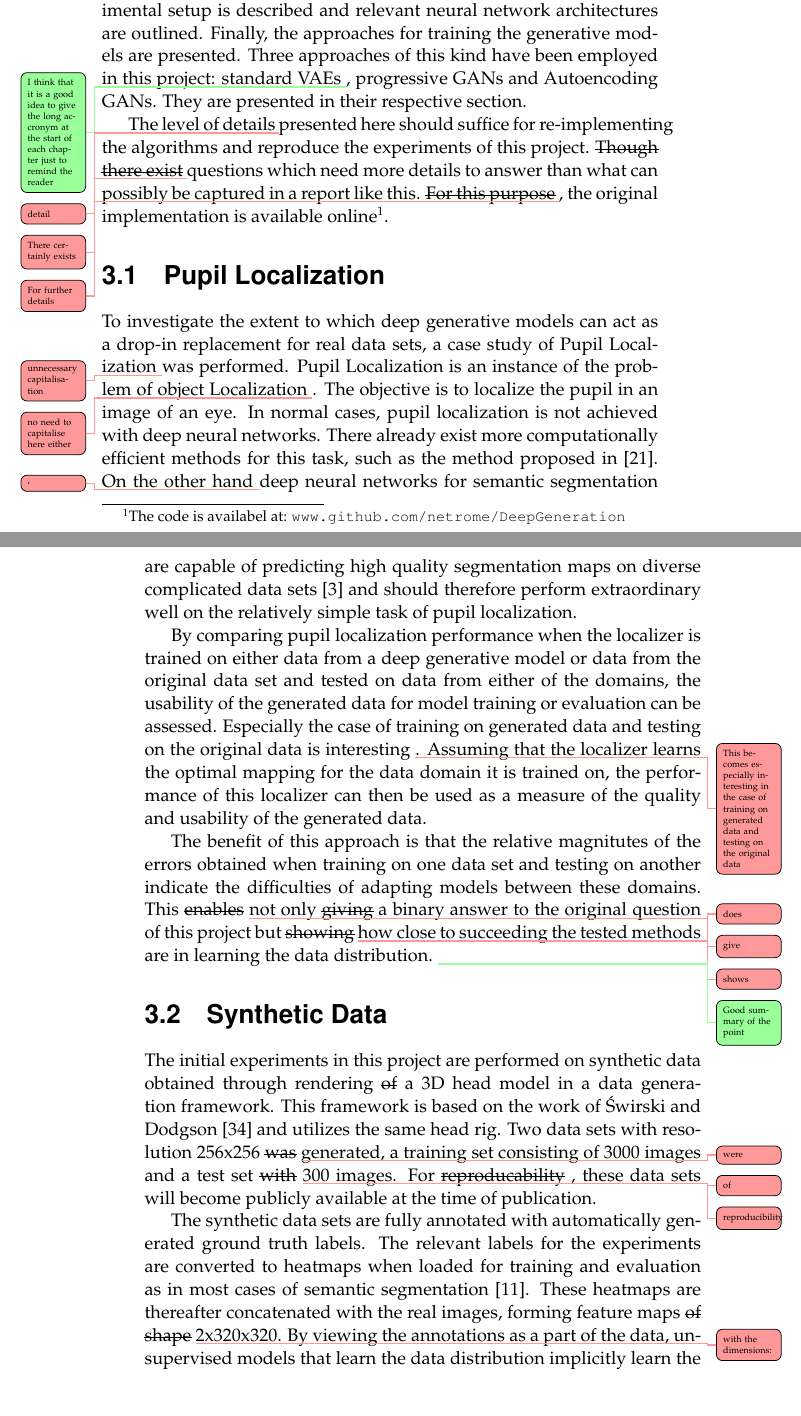
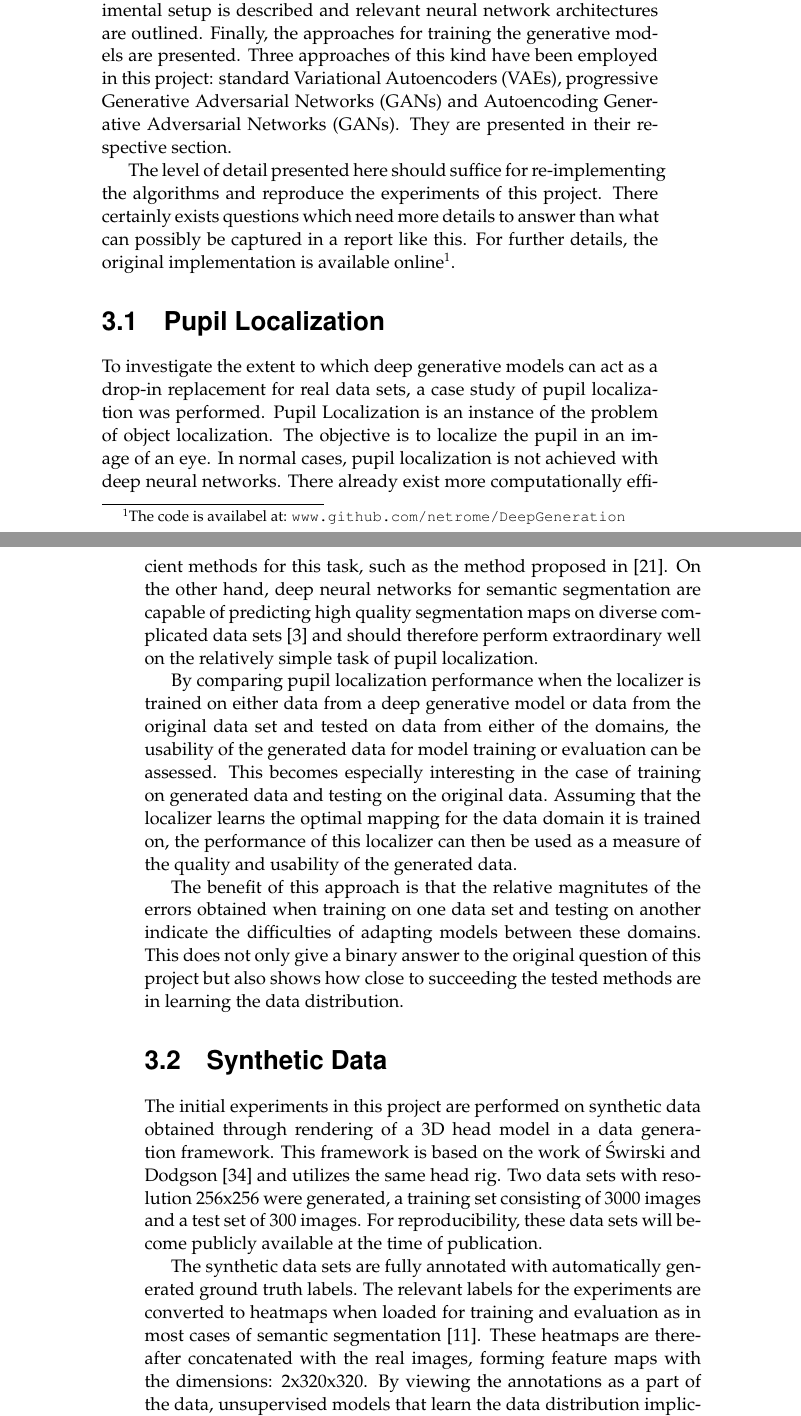
Before and after one commit to netrome/GAN-Thesis-Documents, a LaTeX thesis (report/main.tex, which reads report/chapters/method.tex): two parts of pages 24 and 25 of 45, joined at a grey line, cut so that both start at the same text, the shorter picture padded with empty space. Compiled offline with pdfLaTeX.

Commit message:
Incorporated some of the feedback

```diff
--- a/report/chapters/method.tex
+++ b/report/chapters/method.tex
@@ -1,21 +1,21 @@
 %Here is the method used to examine the question
-In this chapter, the methods employed to answer the proposed question are presented. This chapter begins by establishing the task, data sets and data processing utilized in this project. Thereafter, the experimental setup is described and relevant neural network architectures are outlined. Finally, the approaches for training the generative models are presented. Three approaches of this kind have been employed in this project: standard \acrshort{vaes} \todocomment{I think that it is a good idea to give the long accronym at the start of each chapter just to remind the reader} , progressive \acrshort{gans} and Autoencoding \acrshort{gans}. They are presented in their respective section.
+In this chapter, the methods employed to answer the proposed question are presented. This chapter begins by establishing the task, data sets and data processing utilized in this project. Thereafter, the experimental setup is described and relevant neural network architectures are outlined. Finally, the approaches for training the generative models are presented. Three approaches of this kind have been employed in this project: standard \acrfull{vaes}, progressive \acrfull{gans} and Autoencoding \acrfull{gans}. They are presented in their respective section.
 
-The level of details \todoproofread{detail} presented here should suffice for re-implementing the algorithms and reproduce the experiments of this project. \st{Though there exist} \todoproofread{There certainly exists} questions which need more details to answer than what can possibly be captured in a report like this. \st{For this purpose} \todoproofread{For further details}, the original implementation is available online\footnote{The code is availabel at: \url{www.github.com/netrome/DeepGeneration}}.
+The level of detail presented here should suffice for re-implementing the algorithms and reproduce the experiments of this project. There certainly exists questions which need more details to answer than what can possibly be captured in a report like this. For further details, the original implementation is available online\footnote{The code is availabel at: \url{www.github.com/netrome/DeepGeneration}}.
 
 \section{Pupil Localization}
-To investigate the extent to which deep generative models can act as a drop-in replacement for real data sets, a case study of Pupil Localization \todoproofread{unnecessary capitalisation} was performed. Pupil Localization is an instance of the problem of object Localization \todoproofread{no need to capitalise here either}. The objective is to localize the pupil in an image of an eye. In normal cases, pupil localization is not achieved with deep neural networks. There already exist more computationally efficient methods for this task, such as the method proposed in \parencite{markuvs2014eye}. On the other hand \todoproofread{,} deep neural networks for semantic segmentation are capable of predicting high quality segmentation maps on diverse complicated data sets \parencite{ChenPK0Y16semantic} and should therefore perform extraordinary well on the relatively simple task of pupil localization.
+To investigate the extent to which deep generative models can act as a drop-in replacement for real data sets, a case study of pupil localization was performed. Pupil Localization is an instance of the problem of object localization. The objective is to localize the pupil in an image of an eye. In normal cases, pupil localization is not achieved with deep neural networks. There already exist more computationally efficient methods for this task, such as the method proposed in \parencite{markuvs2014eye}. On the other hand, deep neural networks for semantic segmentation are capable of predicting high quality segmentation maps on diverse complicated data sets \parencite{ChenPK0Y16semantic} and should therefore perform extraordinary well on the relatively simple task of pupil localization.
 
-By comparing pupil localization performance when the localizer is trained on either data from a deep generative model or data from the original data set and tested on data from either of the domains, the usability of the generated data for model training or evaluation can be assessed. Especially the case of training on generated data and testing on the original data is interesting \todoproofread{This becomes especially interesting in the case of training on generated data and testing on the original data}. Assuming that the localizer learns the optimal mapping for the data domain it is trained on, the performance of this localizer can then be used as a measure of the quality and usability of the generated data.
+By comparing pupil localization performance when the localizer is trained on either data from a deep generative model or data from the original data set and tested on data from either of the domains, the usability of the generated data for model training or evaluation can be assessed. This becomes especially interesting in the case of training on generated data and testing on the original data. Assuming that the localizer learns the optimal mapping for the data domain it is trained on, the performance of this localizer can then be used as a measure of the quality and usability of the generated data.
 
-The benefit of this approach is that the relative magnitutes of the errors obtained when training on one data set and testing on another indicate the difficulties of adapting models between these domains. This \st{enables} \todoproofread{does} not only \st{giving} \todoproofread{give} a binary answer to the original question of this project but \st{showing} \todoproofread{shows} how close to succeeding the tested methods are in learning the data distribution. \todocomment{Good summary of the point}
+The benefit of this approach is that the relative magnitutes of the errors obtained when training on one data set and testing on another indicate the difficulties of adapting models between these domains. This does not only give a binary answer to the original question of this project but also shows how close to succeeding the tested methods are in learning the data distribution. %\todocomment{Good summary of the point}
 
 %The benefit of this approach is that the cross-data localization error can easily be compared to the intra-data localization error. The relative magnitutes of these losses indicate the difficulties of adapting models between the domains. This enables not only giving a binary answer to the original question of this project but showing how close to succeeding the tested methods are in learning the data distribution.
 
 \section{Synthetic Data}
-The initial experiments in this project are performed on synthetic data obtained through rendering \st{of} a 3D head model in a data generation framework. This framework is based on the work of \textcite{swirski2014rendering} and utilizes the same head rig. Two data sets with resolution 256x256 \st{was} \todoproofread{were} generated, a training set consisting of 3000 images and a test set \st{with} \todoproofread{of} 300 images. For \st{reproducability} \todoproofread{reproducibility}, these data sets will become publicly available at the time of publication.
+The initial experiments in this project are performed on synthetic data obtained through rendering of a 3D head model in a data generation framework. This framework is based on the work of \textcite{swirski2014rendering} and utilizes the same head rig. Two data sets with resolution 256x256 were generated, a training set consisting of 3000 images and a test set of 300 images. For reproducibility, these data sets will become publicly available at the time of publication.
 
-The synthetic data sets are fully annotated with automatically generated ground truth labels. The relevant labels for the experiments are converted to heatmaps when loaded for training and evaluation as in most cases of semantic segmentation \parencite{guo2017review}. These heatmaps are thereafter concatenated with the real images, forming feature maps \st{of shape} \todoproofread{with the dimensions: } 2x320x320. By viewing the annotations as a part of the data, unsupervised models that learn the data distribution implicitly learn the \st{relations} \todoproofread{relationships} between the annotations and the images.
+The synthetic data sets are fully annotated with automatically generated ground truth labels. The relevant labels for the experiments are converted to heatmaps when loaded for training and evaluation as in most cases of semantic segmentation \parencite{guo2017review}. These heatmaps are thereafter concatenated with the real images, forming feature maps with the dimensions: 2x320x320. By viewing the annotations as a part of the data, unsupervised models that learn the data distribution implicitly learn the relationships between the annotations and the images.
 
 \section{Real World Data}
 A propiretary data set was used to further evaluate the methods. The data set consits of 9605 different manually annotated recordings of human subjects looking at a screen, split into a training set of 1000 recordings and a test set of 8605 recordings. Each recording consists of a set of ROI \todoproofread{add ROI to your accronym package} images of the eye region of the subjects.
```
